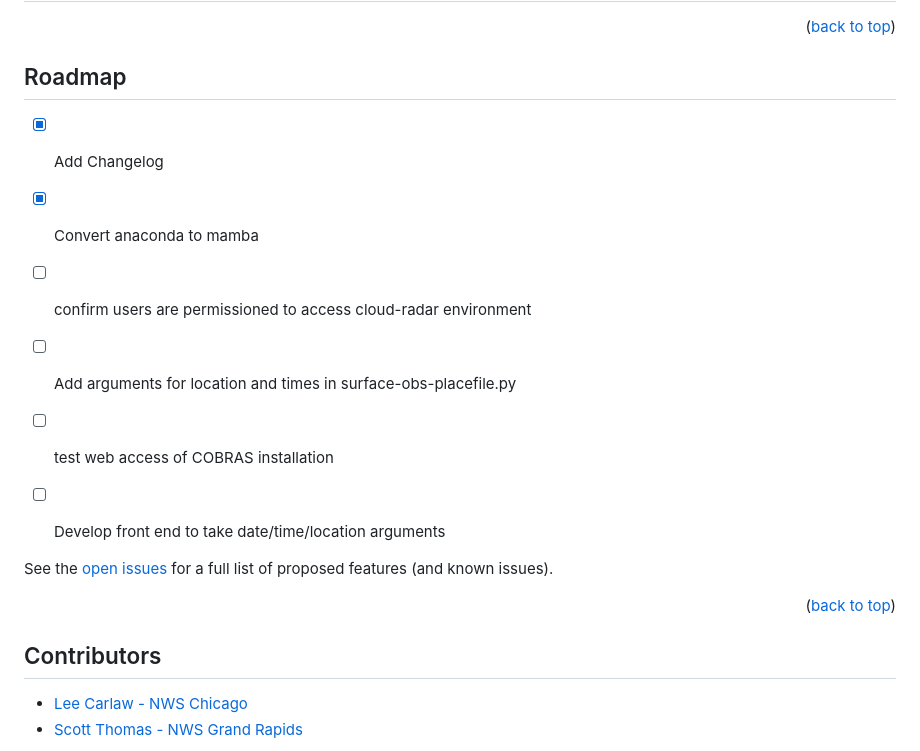
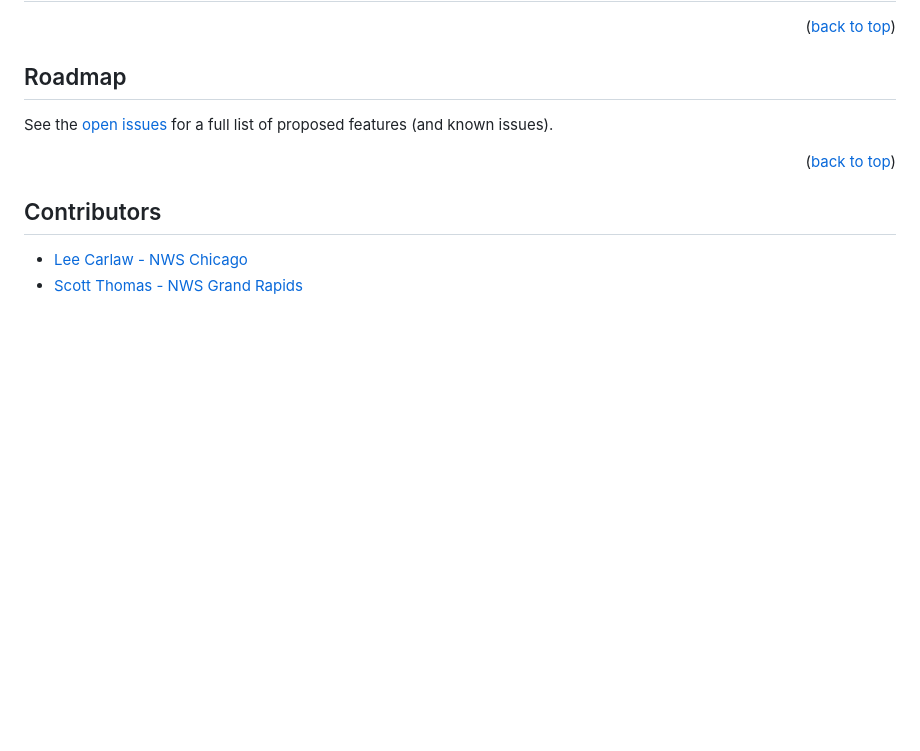
Before and after one commit to tjturnage/cloud-radar-server, a Markdown page: README.md, the part around the change. GitHub-like rendering; blank space fills up the shorter version.

```diff
--- a/README.md
+++ b/README.md
@@ -178,15 +178,6 @@ Within the `meso-placefiles` sub-directory, open `configs.py`.  The first six va
 <!-- ROADMAP -->
 ## Roadmap
 
-- [x] Add Changelog
-- [x] Convert anaconda to mamba
-- [ ] confirm users are permissioned to access cloud-radar environment
-- [ ] Add arguments for location and times in surface-obs-placefile.py
-- [ ] test web access of COBRAS installation
-- [ ] Develop front end to take date/time/location arguments
-
-
-
 See the [open issues](https://github.com/tjturnage/cloud-radar-server/issues) for a full list of proposed features (and known issues).
 
 <p align="right">(<a href="#readme-top">back to top</a>)</p>
```
